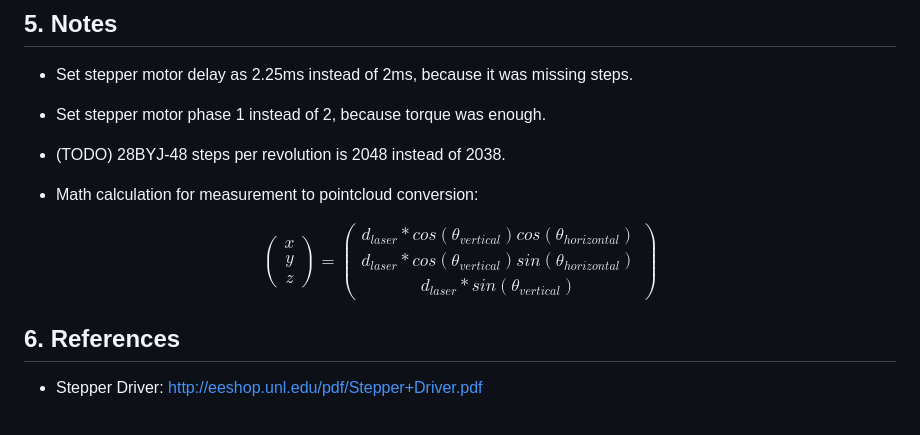
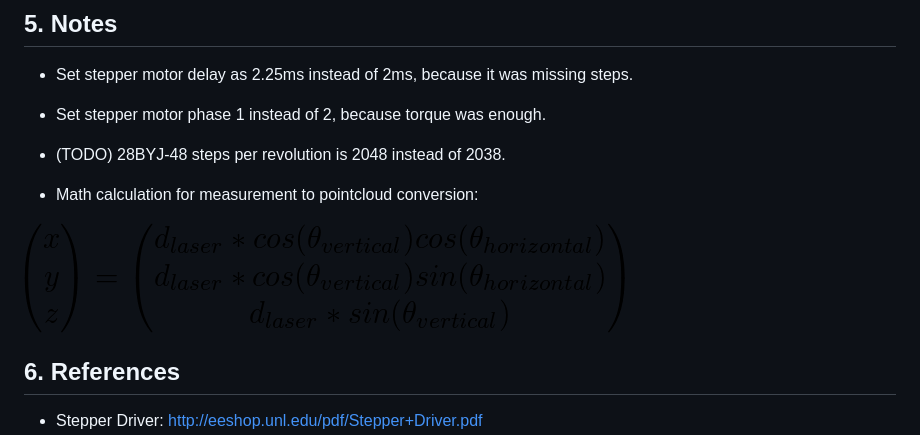
Before and after one commit to salihmarangoz/vl53l1x_scanner, a Markdown page: README.md, the part around the change. Rendered like a GitHub page; pictures changed too: img/pointcloud_calculation.png (added).

Commit message:
fixed math equation

```diff
--- a/README.md
+++ b/README.md
@@ -126,17 +126,7 @@ $ roslaunch vl53l1x_scanner rviz.launch
 
 - Math calculation for measurement to pointcloud conversion:
 
-$$
-\begin{pmatrix}
-x\\
-y\\
-z
-\end{pmatrix} = \begin{pmatrix}
-d_{laser} * cos(\theta_{vertical})  cos(\theta_{horizontal}) \\
-d_{laser} * cos(\theta_{vertical})  sin(\theta_{horizontal})\\
-d_{laser} * sin(\theta_{vertical})
-\end{pmatrix}
-$$
+![pointcloud_calculation](img/pointcloud_calculation.png)
 
 
 
```
